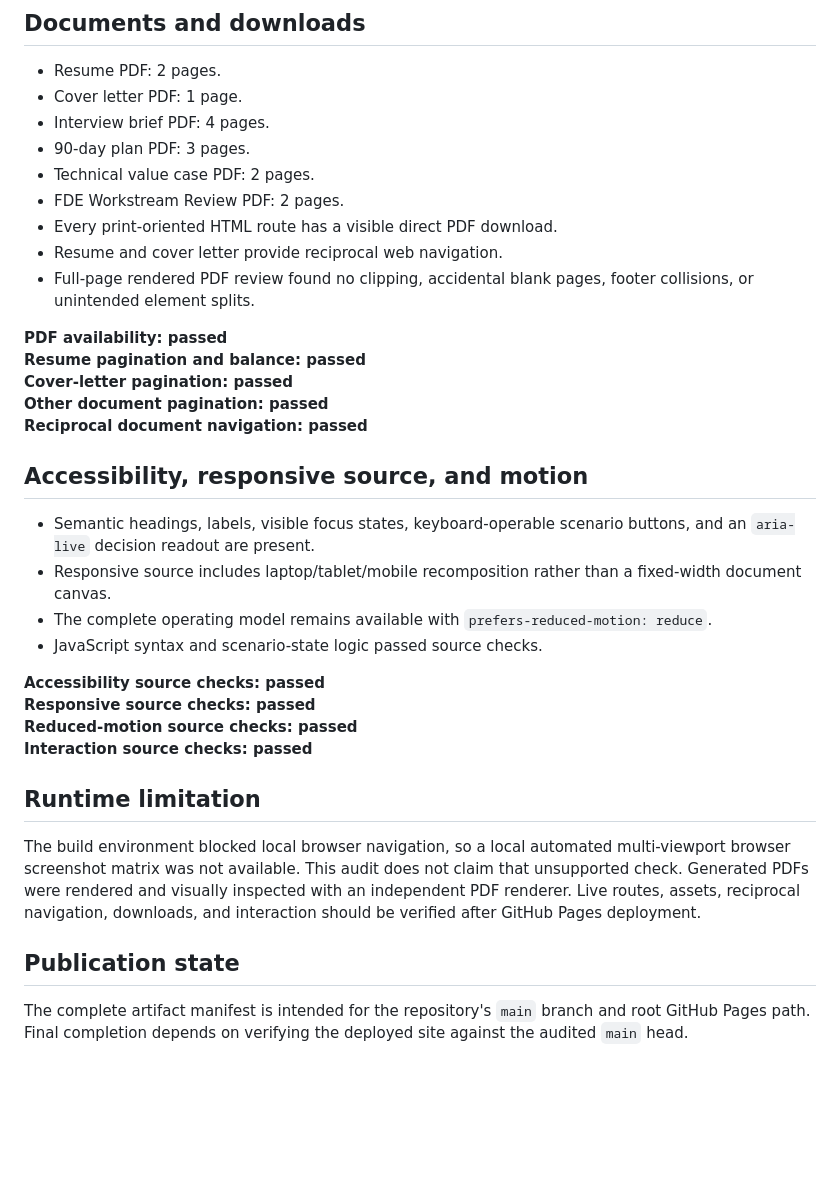
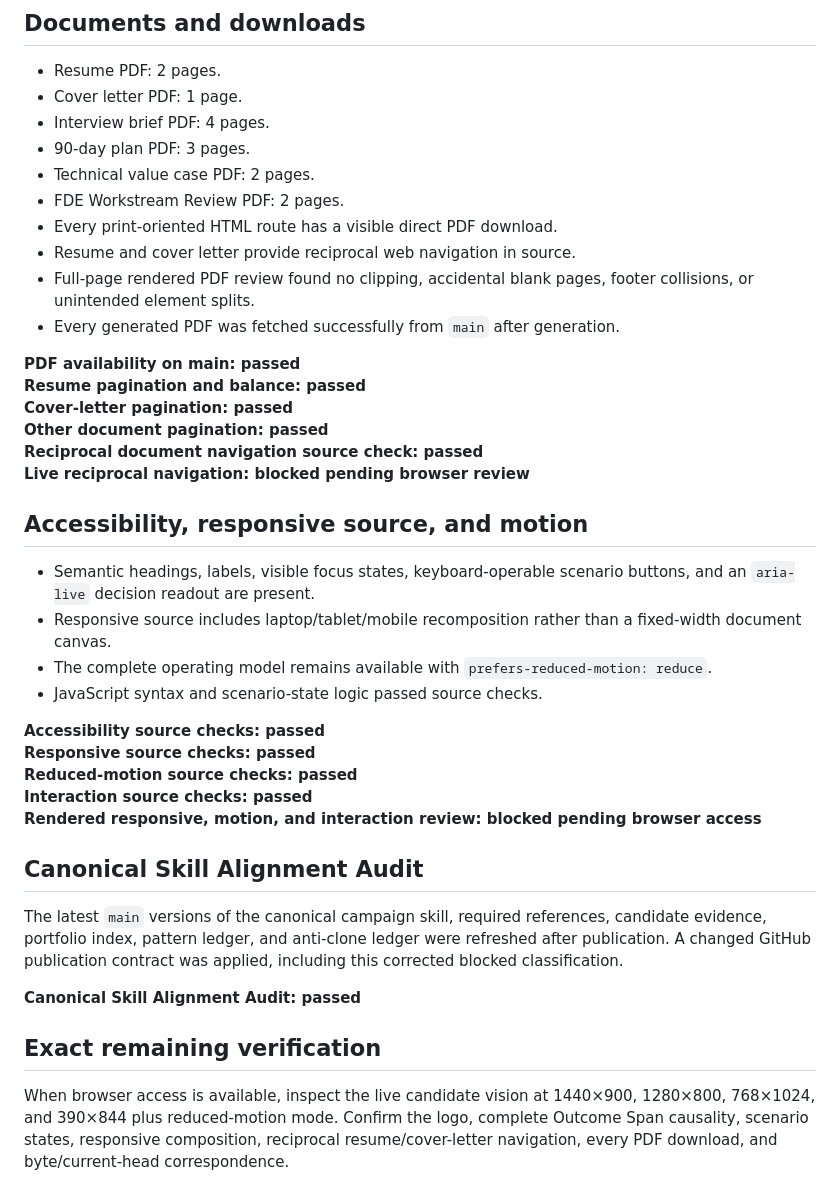
Before and after one commit to russelldudek/Crowe, a Markdown page: campaign-audit.md, the part around one of its changes. Drawn GitHub-style; blank space fills up the shorter version.

```diff
--- a/campaign-audit.md
+++ b/campaign-audit.md
@@ -61,14 +68,16 @@ Independent candidate vision for Russell Dudek and the Crowe Senior AI Solutions
 - Technical value case PDF: 2 pages.
 - FDE Workstream Review PDF: 2 pages.
 - Every print-oriented HTML route has a visible direct PDF download.
-- Resume and cover letter provide reciprocal web navigation.
+- Resume and cover letter provide reciprocal web navigation in source.
 - Full-page rendered PDF review found no clipping, accidental blank pages, footer collisions, or unintended element splits.
+- Every generated PDF was fetched successfully from `main` after generation.
 
-**PDF availability: passed**
+**PDF availability on main: passed**
 **Resume pagination and balance: passed**
 **Cover-letter pagination: passed**
 **Other document pagination: passed**
-**Reciprocal document navigation: passed**
+**Reciprocal document navigation source check: passed**
+**Live reciprocal navigation: blocked pending browser review**
 
 ## Accessibility, responsive source, and motion
 - Semantic headings, labels, visible focus states, keyboard-operable scenario buttons, and an `aria-live` decision readout are present.
@@ -80,9 +89,12 @@ Independent candidate vision for Russell Dudek and the Crowe Senior AI Solutions
 **Responsive source checks: passed**
 **Reduced-motion source checks: passed**
 **Interaction source checks: passed**
+**Rendered responsive, motion, and interaction review: blocked pending browser access**
 
-## Runtime limitation
-The build environment blocked local browser navigation, so a local automated multi-viewport browser screenshot matrix was not available. This audit does not claim that unsupported check. Generated PDFs were rendered and visually inspected with an independent PDF renderer. Live routes, assets, reciprocal navigation, downloads, and interaction should be verified after GitHub Pages deployment.
+## Canonical Skill Alignment Audit
+The latest `main` versions of the canonical campaign skill, required references, candidate evidence, portfolio index, pattern ledger, and anti-clone ledger were refreshed after publication. A changed GitHub publication contract was applied, including this corrected blocked classification.
 
-## Publication state
-The complete artifact manifest is intended for the repository's `main` branch and root GitHub Pages path. Final completion depends on verifying the deployed site against the audited `main` head.
+**Canonical Skill Alignment Audit: passed**
+
+## Exact remaining verification
+When browser access is available, inspect the live candidate vision at 1440×900, 1280×800, 768×1024, and 390×844 plus reduced-motion mode. Confirm the logo, complete Outcome Span causality, scenario states, responsive composition, reciprocal resume/cover-letter navigation, every PDF download, and byte/current-head correspondence.
```
Also changed, not shown: other parts of campaign-audit.md (+18 -11 lines).
